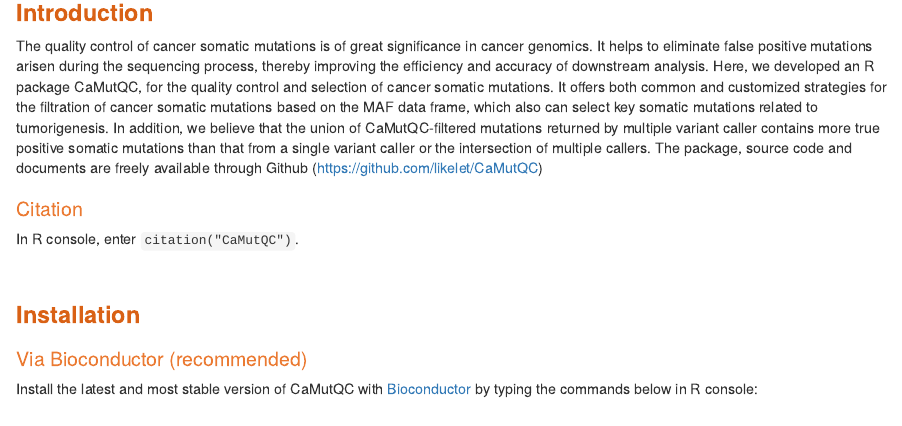
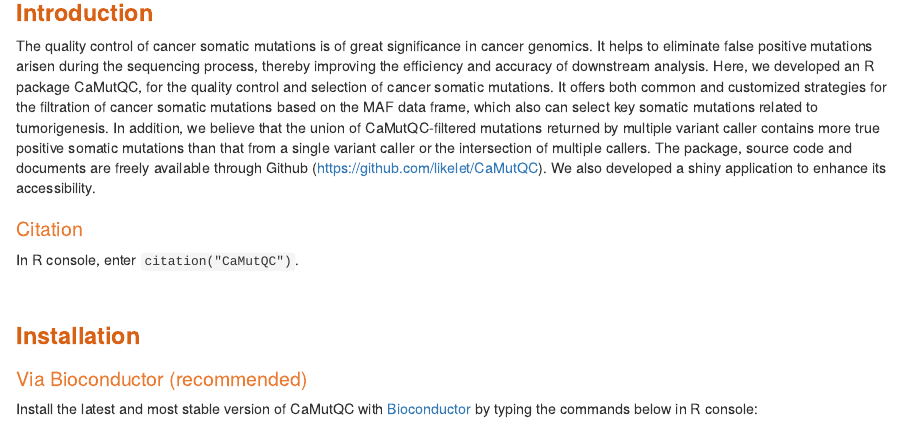
Before and after one commit to likelet/CaMutQC, an R Markdown document (vignettes/CaMutQC-manual.Rmd): the page in a window 1100 px wide, from 130 px down. Rendered offline with R 4.5, knitr and Pandoc, with nearby package versions; drawn as R Markdown's standard HTML page in place of the format the file asks for; some code elsewhere in the file could not run offline.

Commit message:
Add info about shiny app in the manual

```diff
--- a/vignettes/CaMutQC-manual.Rmd
+++ b/vignettes/CaMutQC-manual.Rmd
@@ -54,7 +54,7 @@ vignette: >
 
 ## Introduction
 
-The quality control of cancer somatic mutations is of great significance in cancer genomics. It helps to eliminate false positive mutations arisen during the sequencing process, thereby improving the efficiency and accuracy of downstream analysis. Here, we developed an R package CaMutQC, for the quality control and selection of cancer somatic mutations. It offers both common and customized strategies for the filtration of cancer somatic mutations based on the MAF data frame, which also can select key somatic mutations related to tumorigenesis. In addition, we believe that the union of CaMutQC-filtered mutations returned by multiple variant caller contains more true positive somatic mutations than that from a single variant caller or the intersection of multiple callers. The package, source code and documents are freely available through Github (https://github.com/likelet/CaMutQC)
+The quality control of cancer somatic mutations is of great significance in cancer genomics. It helps to eliminate false positive mutations arisen during the sequencing process, thereby improving the efficiency and accuracy of downstream analysis. Here, we developed an R package CaMutQC, for the quality control and selection of cancer somatic mutations. It offers both common and customized strategies for the filtration of cancer somatic mutations based on the MAF data frame, which also can select key somatic mutations related to tumorigenesis. In addition, we believe that the union of CaMutQC-filtered mutations returned by multiple variant caller contains more true positive somatic mutations than that from a single variant caller or the intersection of multiple callers. The package, source code and documents are freely available through Github (https://github.com/likelet/CaMutQC). We also developed a shiny application to enhance its accessibility.
 
 
 ### Citation
```
Also changed, not shown: 1 other file.
